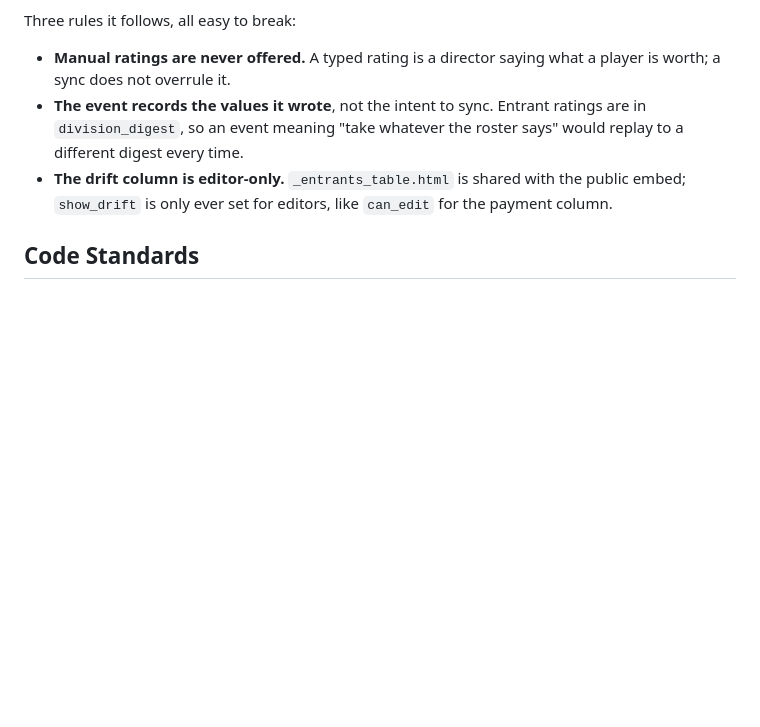
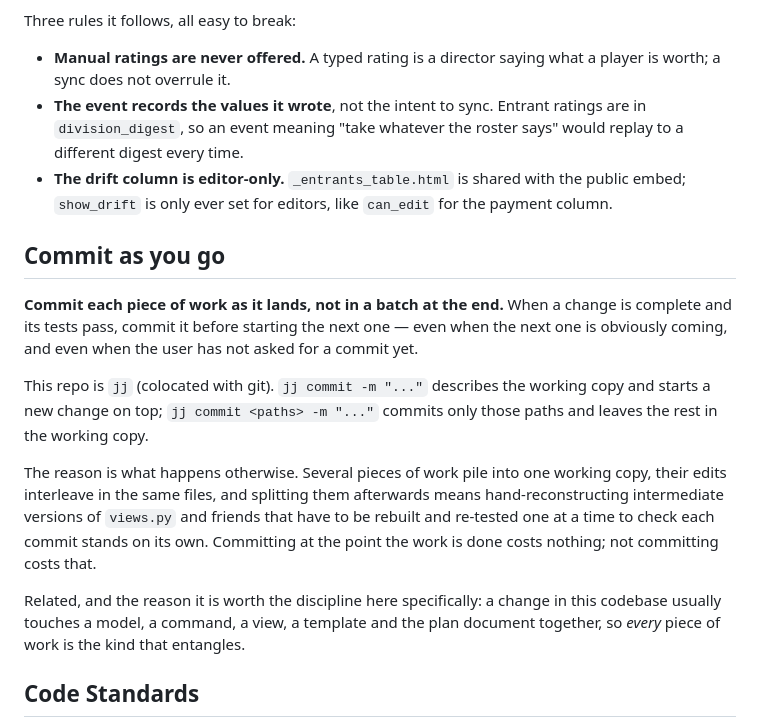
Before and after one commit to cocoscrabble/baxter, a Markdown page: CLAUDE.md, the part around the change. GitHub-like rendering; blank space fills up the shorter version.

Commit message:
Write down: commit as you go
A directive for anyone working in this repo, after a session that let four
separate pieces of work — a WESPA integration, derived entrant seedings, a
terminology audit and a form redesign — pile into one working copy before any
of it was committed.

Splitting that afterwards meant reconstructing intermediate versions of
views.py, forms.py and a test module by hand, and re-running the suite against
each one to check the commit stood on its own. Committing at the point each
piece was finished would have cost nothing.

The note says why this repo is especially prone to it: a change here usually
touches a model, a command, a view, a template and a plan document together, so
every piece of work is the kind whose edits interleave with the next one's.

Co-Authored-By: Claude Opus 5 <noreply@anthropic.com>
Claude-Session: https://claude.ai/code/session_01MwT3ePvWLTEYiPhyEKJ4q8

```diff
--- a/CLAUDE.md
+++ b/CLAUDE.md
@@ -236,6 +236,28 @@ Three rules it follows, all easy to break:
   public embed; `show_drift` is only ever set for editors, like `can_edit` for
   the payment column.
 
+## Commit as you go
+
+**Commit each piece of work as it lands, not in a batch at the end.** When a
+change is complete and its tests pass, commit it before starting the next one —
+even when the next one is obviously coming, and even when the user has not asked
+for a commit yet.
+
+This repo is `jj` (colocated with git). `jj commit -m "..."` describes the
+working copy and starts a new change on top; `jj commit <paths> -m "..."` commits
+only those paths and leaves the rest in the working copy.
+
+The reason is what happens otherwise. Several pieces of work pile into one
+working copy, their edits interleave in the same files, and splitting them
+afterwards means hand-reconstructing intermediate versions of `views.py` and
+friends that have to be rebuilt and re-tested one at a time to check each commit
+stands on its own. Committing at the point the work is done costs nothing; not
+committing costs that.
+
+Related, and the reason it is worth the discipline here specifically: a change
+in this codebase usually touches a model, a command, a view, a template and the
+plan document together, so *every* piece of work is the kind that entangles.
+
 ## Code Standards
 
 - Do not add tests that are just testing django functionality
```
